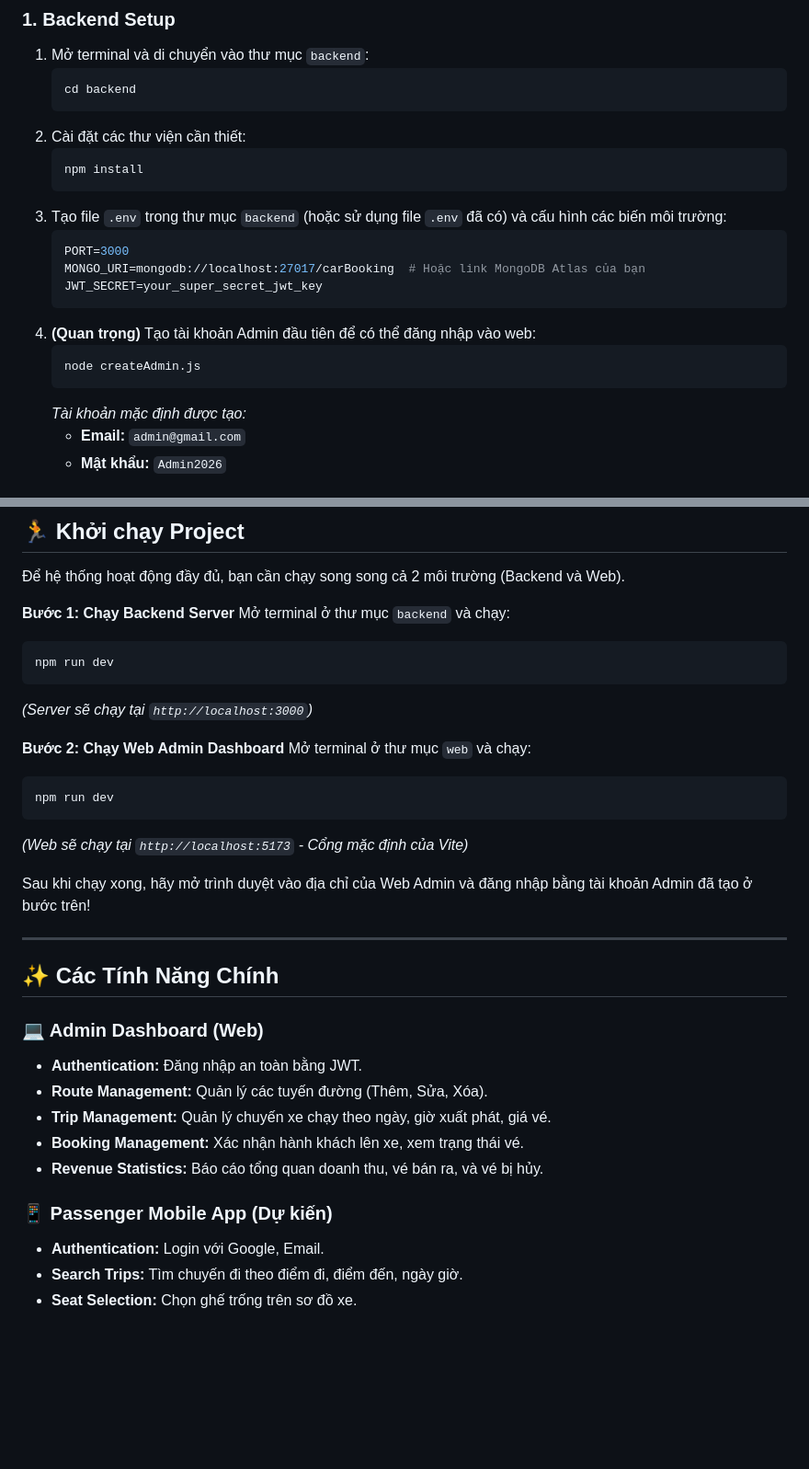
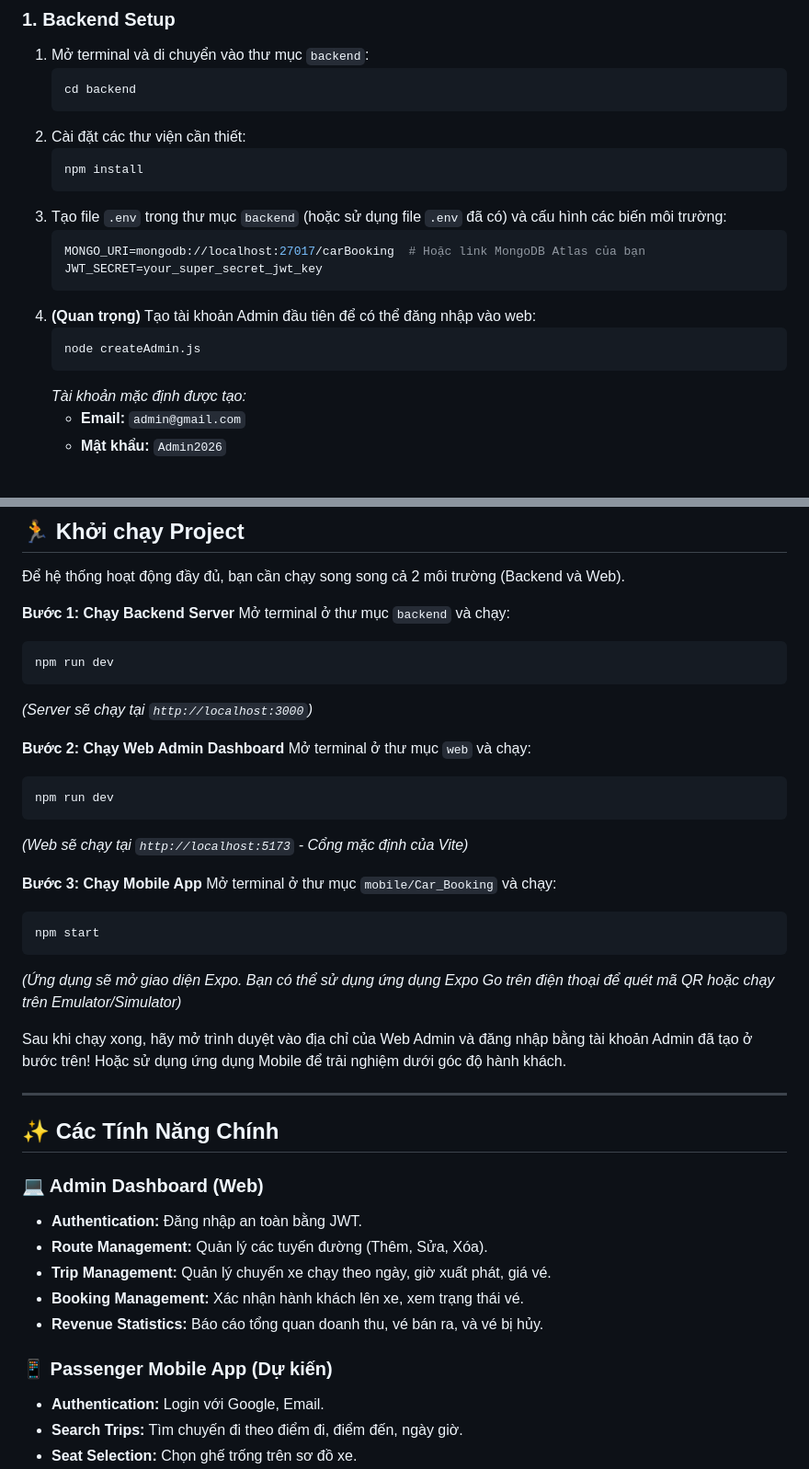
Before and after one commit to DungVuManh/carBooking, a Markdown page: README.md, 2 parts joined by grey strips. Shown at 92% size. Drawn GitHub-style; blank space fills up the shorter version.

Commit message:
docs: update project documentation and configuration details in README.md

````diff
--- a/README.md
+++ b/README.md
@@ -36,7 +37,6 @@ carBooking
    ```
 3. Tạo file `.env` trong thư mục `backend` (hoặc sử dụng file `.env` đã có) và cấu hình các biến môi trường:
    ```env
-   PORT=3000
    MONGO_URI=mongodb://localhost:27017/carBooking  # Hoặc link MongoDB Atlas của bạn
    JWT_SECRET=your_super_secret_jwt_key
    ```
@@ -44,7 +44,7 @@ carBooking
    ```bash
    node createAdmin.js
    ```
-   *Tài khoản mặc định được tạo:*
+   _Tài khoản mặc định được tạo:_
    - **Email:** `admin@gmail.com`
    - **Mật khẩu:** `Admin2026`
 
@@ -67,25 +67,39 @@ carBooking
 
 **Bước 1: Chạy Backend Server**
 Mở terminal ở thư mục `backend` và chạy:
+
 ```bash
 npm run dev
 ```
-*(Server sẽ chạy tại `http://localhost:3000`)*
+
+_(Server sẽ chạy tại `http://localhost:3000`)_
 
 **Bước 2: Chạy Web Admin Dashboard**
 Mở terminal ở thư mục `web` và chạy:
+
 ```bash
 npm run dev
 ```
-*(Web sẽ chạy tại `http://localhost:5173` - Cổng mặc định của Vite)*
 
-Sau khi chạy xong, hãy mở trình duyệt vào địa chỉ của Web Admin và đăng nhập bằng tài khoản Admin đã tạo ở bước trên!
+_(Web sẽ chạy tại `http://localhost:5173` - Cổng mặc định của Vite)_
+
+**Bước 3: Chạy Mobile App**
+Mở terminal ở thư mục `mobile/Car_Booking` và chạy:
+
+```bash
+npm start
+```
+
+_(Ứng dụng sẽ mở giao diện Expo. Bạn có thể sử dụng ứng dụng Expo Go trên điện thoại để quét mã QR hoặc chạy trên Emulator/Simulator)_
+
+Sau khi chạy xong, hãy mở trình duyệt vào địa chỉ của Web Admin và đăng nhập bằng tài khoản Admin đã tạo ở bước trên! Hoặc sử dụng ứng dụng Mobile để trải nghiệm dưới góc độ hành khách.
 
 ---
 
 ## ✨ Các Tính Năng Chính
 
 ### 💻 Admin Dashboard (Web)
+
 - **Authentication:** Đăng nhập an toàn bằng JWT.
 - **Route Management:** Quản lý các tuyến đường (Thêm, Sửa, Xóa).
 - **Trip Management:** Quản lý chuyến xe chạy theo ngày, giờ xuất phát, giá vé.
@@ -93,6 +107,7 @@ Sau khi chạy xong, hãy mở trình duyệt vào địa chỉ của Web Admin
 - **Revenue Statistics:** Báo cáo tổng quan doanh thu, vé bán ra, và vé bị hủy.
 
 ### 📱 Passenger Mobile App (Dự kiến)
+
 - **Authentication:** Login với Google, Email.
 - **Search Trips:** Tìm chuyến đi theo điểm đi, điểm đến, ngày giờ.
 - **Seat Selection:** Chọn ghế trống trên sơ đồ xe.
````
Also changed, not shown: other parts of README.md (+1 -0 lines).
